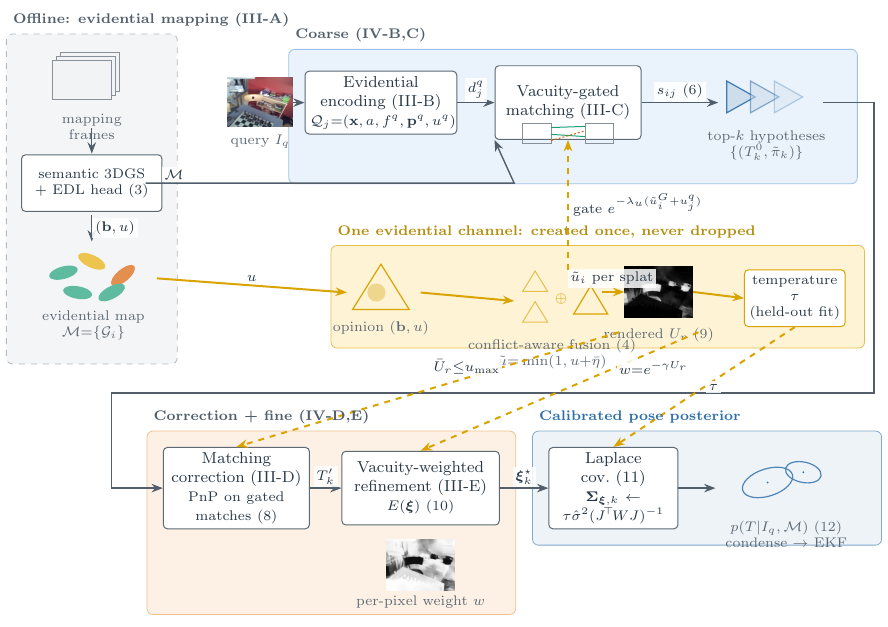
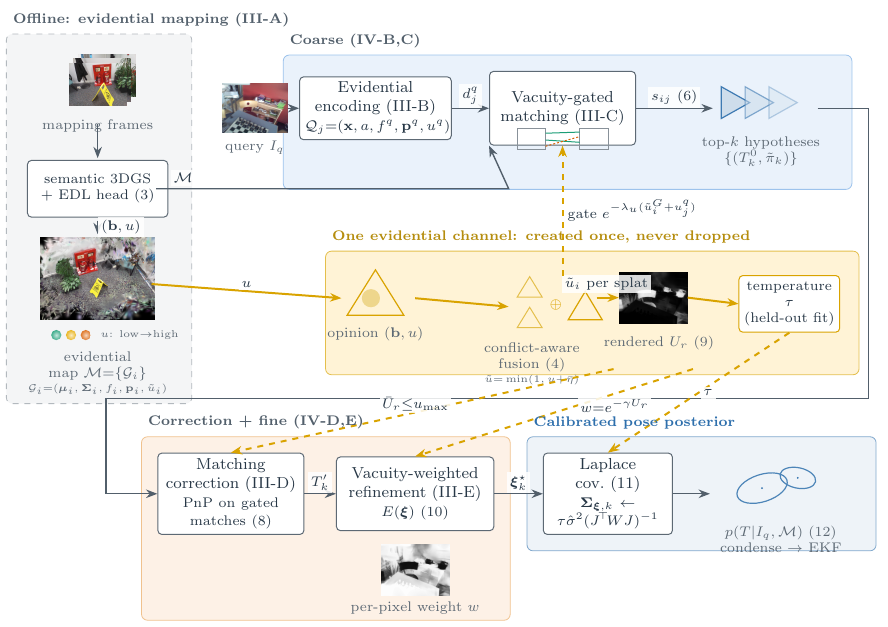
Before and after one commit to pairs-lab/usgloc, a LaTeX figure (paper/figures/fig1_overview.tex): the whole page. Compiled offline with pdfLaTeX.

Commit message:
Overview: real mapping frames and a real 3D Gaussian map render
Following the E2-BKI (RA-L) convention of showing the actual representation
rather than schematic glyphs: the mapping-frames block is three real training
views, and the evidential-map block is a free-camera render of the Gaussian
map with a vacuity colour key and the primitive's definition underneath.

```diff
--- a/paper/figures/fig1_overview.tex
+++ b/paper/figures/fig1_overview.tex
@@ -14,7 +14,7 @@
 \documentclass[tikz,border=3pt]{standalone}
 \usepackage{amsmath,amssymb,bm}
 \usepackage{graphicx}
-\usetikzlibrary{positioning,arrows.meta,backgrounds,fit,calc}
+\usetikzlibrary{positioning,arrows.meta,backgrounds,fit,calc,shadings}
 
 \definecolor{ink}{HTML}{273746}
 \definecolor{uLow}{HTML}{1B9E77}
@@ -46,23 +46,28 @@
 ]
 
 % ============================ OFFLINE STRIP =================================
-% mapping frames glyph
-\foreach \dx/\dy in {0.14/0.14, 0.07/0.07, 0/0}{
-  \draw[ink!55, fill=ink!6, line width=0.4pt]
-    (0.25+\dx, 1.05+\dy) rectangle +(1.05, 0.7);
+% mapping frames: three real training views
+\foreach \i/\dx/\dy in {2/0.16/0.16, 1/0.08/0.08, 0/0/0}{
+  \node[inner sep=0pt, draw=ink!60, line width=0.35pt]
+    at (1.15+\dx, 1.42+\dy) {\includegraphics[width=10mm]{fig1_blocks/mapframe\i.png}};
 }
-\node[sub, anchor=north] at (0.95, 0.92) {mapping\\frames};
-\draw[flow] (0.95, 0.55) -- (0.95, 0.1);
-\node[mod, text width=23mm, font=\scriptsize\color{ink}] (edlhead) at (0.95,-0.42)
+\node[sub, anchor=north] at (1.15, 0.92) {mapping frames};
+\draw[flow] (1.15, 0.72) -- (1.15, 0.12);
+\node[mod, text width=23mm, font=\scriptsize\color{ink}] (edlhead) at (1.15,-0.42)
   {semantic 3DGS\\ + EDL head (3)};
-\draw[flow] (0.95,-0.98) -- node[sym, right=0mm] {$(\mathbf{b},u)$} (0.95,-1.45);
+\draw[flow] (1.15,-0.98) -- node[sym, right=0mm] {$(\mathbf{b},u)$} (1.15,-1.22);
 % evidential map: splats colored by vacuity
-\foreach \x/\y/\a/\c in {0.45/-2.0/15/uLow, 0.95/-1.8/-25/uMid, 1.5/-2.05/40/uHigh,
-                         0.7/-2.35/-10/uLow, 1.3/-2.35/28/uLow}{
-  \fill[\c!70, rotate around={\a:(\x,\y)}] (\x,\y) ellipse (2.6mm and 1.1mm);
+% the real map, rendered from a free camera: Gaussians, not a schematic
+\node[inner sep=0pt, draw=ink!60, line width=0.35pt] (map3d) at (1.15,-2.00)
+  {\includegraphics[width=20mm]{fig1_blocks/map3d.png}};
+% vacuity key, so the colour channel carried below means something
+\foreach \i/\c in {0/uLow, 1/uMid, 2/uHigh}{
+  \shade[inner color=\c!25, outer color=\c!85] (0.42+0.26*\i, -3.00) circle (0.9mm);
 }
-\node[sub, anchor=north] at (0.98,-2.55)
-  {evidential map\\$\mathcal{M}{=}\{\mathcal{G}_i\}$};
+\node[sub, anchor=west, font=\tiny\color{ink!75}] at (1.08,-3.00) {$u$: low$\to$high};
+\node[sub, anchor=north, text width=30mm] at (1.15,-3.18)
+  {evidential map $\mathcal{M}{=}\{\mathcal{G}_i\}$\\[-0.4mm]
+   {\tiny $\mathcal{G}_i{=}(\bm\mu_i,\bm\Sigma_i,f_i,\mathbf{p}_i,\tilde u_i)$}};
 
 % ============================== BAND A ======================================
 % query
@@ -146,13 +151,13 @@
   \draw[outLn!70, line width=0.5pt] (0,-0.42) -- (0.44,-0.42) -- (0.22,-0.06) -- cycle;
   \node[font=\scriptsize\color{outLn}] at (0.68,-0.02) {$\oplus$};
   \draw[outLn, line width=0.6pt] (0.9,-0.28) -- (1.5,-0.28) -- (1.2,0.22) -- cycle;
-  \node[sub, anchor=north, text width=30mm] at (0.52,-0.60)
-    {conflict-aware fusion (4)\\$\tilde{u}{=}\min(1,u{+}\bar\eta)$};
+  \node[sub, anchor=north, text width=24mm] at (0.26,-0.56)
+    {conflict-aware fusion (4)\\[-0.3mm]{\tiny $\tilde{u}{=}\min(1,u{+}\bar\eta)$}};
 \end{scope}
 % vacuity heatmap glyph U_r
 \node[inner sep=0pt, draw=ink!55, line width=0.4pt] (urimg) at (10.95,-2.34)
   {\includegraphics[width=12mm]{fig4/a_vacuity.png}};
-\node[sub, anchor=north] at (10.95,-2.86) {rendered $U_r$ (9)};
+\node[sub, anchor=north] at (11.05,-2.90) {rendered $U_r$ (9)};
 % temperature chip
 \node[mod, draw=outLn, text width=16mm, font=\scriptsize\color{ink}] (temp) at (13.35,-2.45)
   {temperature $\tau$\\(held-out fit)};
```
Also changed, not shown: paper/figures/fig1_blocks/map3d.png (added), paper/figures/fig1_blocks/mapframe0.png (added), paper/figures/fig1_blocks/mapframe1.png (added), paper/figures/fig1_blocks/mapframe2.png (added), paper/figures/fig1_overview.pdf, paper/figures/fig1_overview.tex (12 more changed lines), 1 other file.
